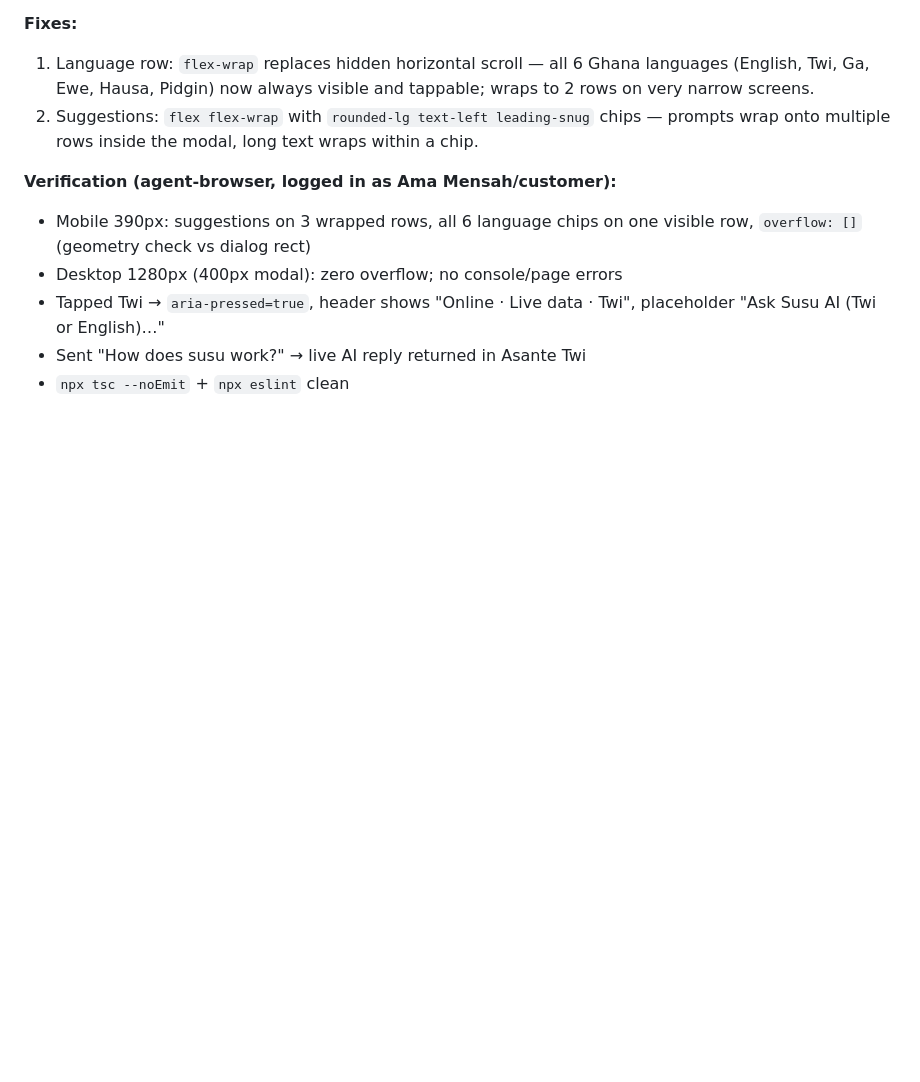
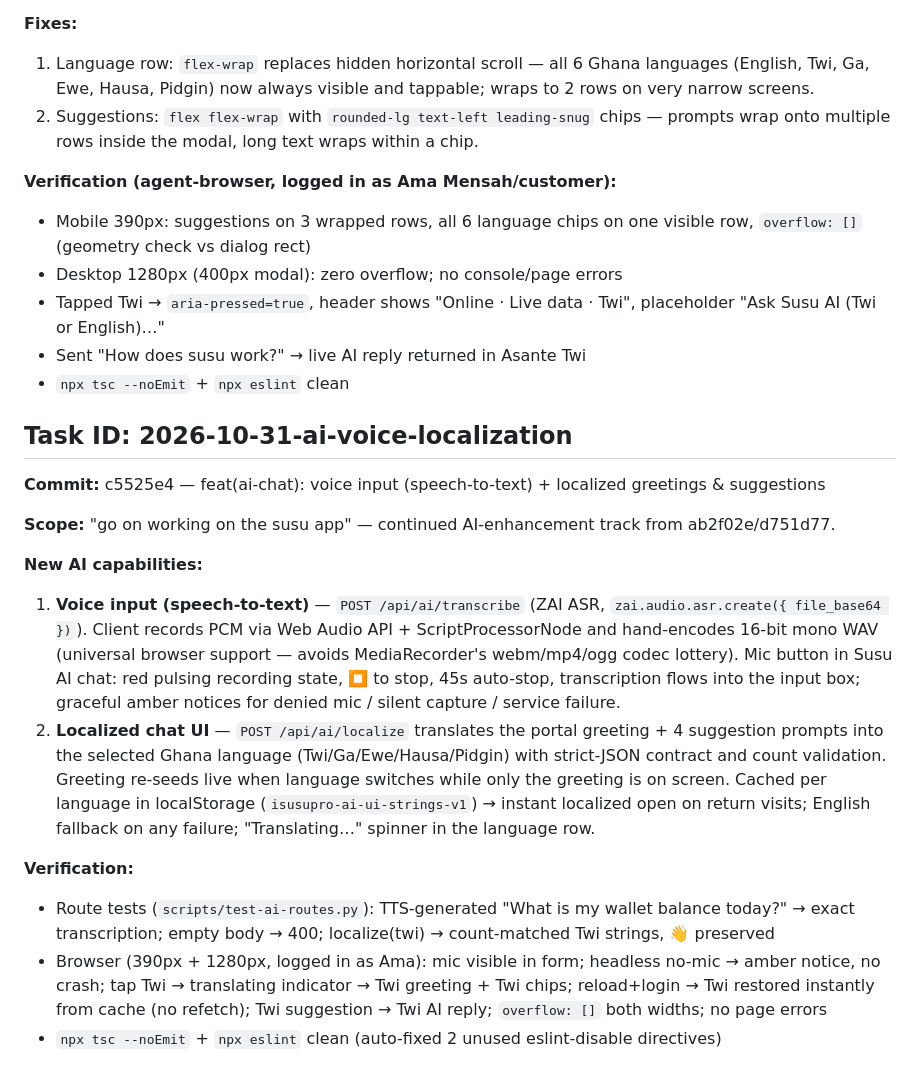
Before and after one commit to christianagbotah/susuapp, a Markdown page: worklog.md, the part around the change. GitHub-like rendering; blank space fills up the shorter version.

```diff
--- a/worklog.md
+++ b/worklog.md
@@ -964,3 +964,17 @@ Stage Summary:
 - Tapped Twi → `aria-pressed=true`, header shows "Online · Live data · Twi", placeholder "Ask Susu AI (Twi or English)…"
 - Sent "How does susu work?" → live AI reply returned in Asante Twi
 - `npx tsc --noEmit` + `npx eslint` clean
+
+## Task ID: 2026-10-31-ai-voice-localization
+**Commit:** c5525e4 — feat(ai-chat): voice input (speech-to-text) + localized greetings & suggestions
+
+**Scope:** "go on working on the susu app" — continued AI-enhancement track from ab2f02e/d751d77.
+
+**New AI capabilities:**
+1. **Voice input (speech-to-text)** — `POST /api/ai/transcribe` (ZAI ASR, `zai.audio.asr.create({ file_base64 })`). Client records PCM via Web Audio API + ScriptProcessorNode and hand-encodes 16-bit mono WAV (universal browser support — avoids MediaRecorder's webm/mp4/ogg codec lottery). Mic button in Susu AI chat: red pulsing recording state, ⏹ to stop, 45s auto-stop, transcription flows into the input box; graceful amber notices for denied mic / silent capture / service failure.
+2. **Localized chat UI** — `POST /api/ai/localize` translates the portal greeting + 4 suggestion prompts into the selected Ghana language (Twi/Ga/Ewe/Hausa/Pidgin) with strict-JSON contract and count validation. Greeting re-seeds live when language switches while only the greeting is on screen. Cached per language in localStorage (`isusupro-ai-ui-strings-v1`) → instant localized open on return visits; English fallback on any failure; "Translating…" spinner in the language row.
+
+**Verification:**
+- Route tests (`scripts/test-ai-routes.py`): TTS-generated "What is my wallet balance today?" → exact transcription; empty body → 400; localize(twi) → count-matched Twi strings, 👋 preserved
+- Browser (390px + 1280px, logged in as Ama): mic visible in form; headless no-mic → amber notice, no crash; tap Twi → translating indicator → Twi greeting + Twi chips; reload+login → Twi restored instantly from cache (no refetch); Twi suggestion → Twi AI reply; `overflow: []` both widths; no page errors
+- `npx tsc --noEmit` + `npx eslint` clean (auto-fixed 2 unused eslint-disable directives)
```
Also changed, not shown: skills/charts/SKILL.md (+11 -21 lines).
